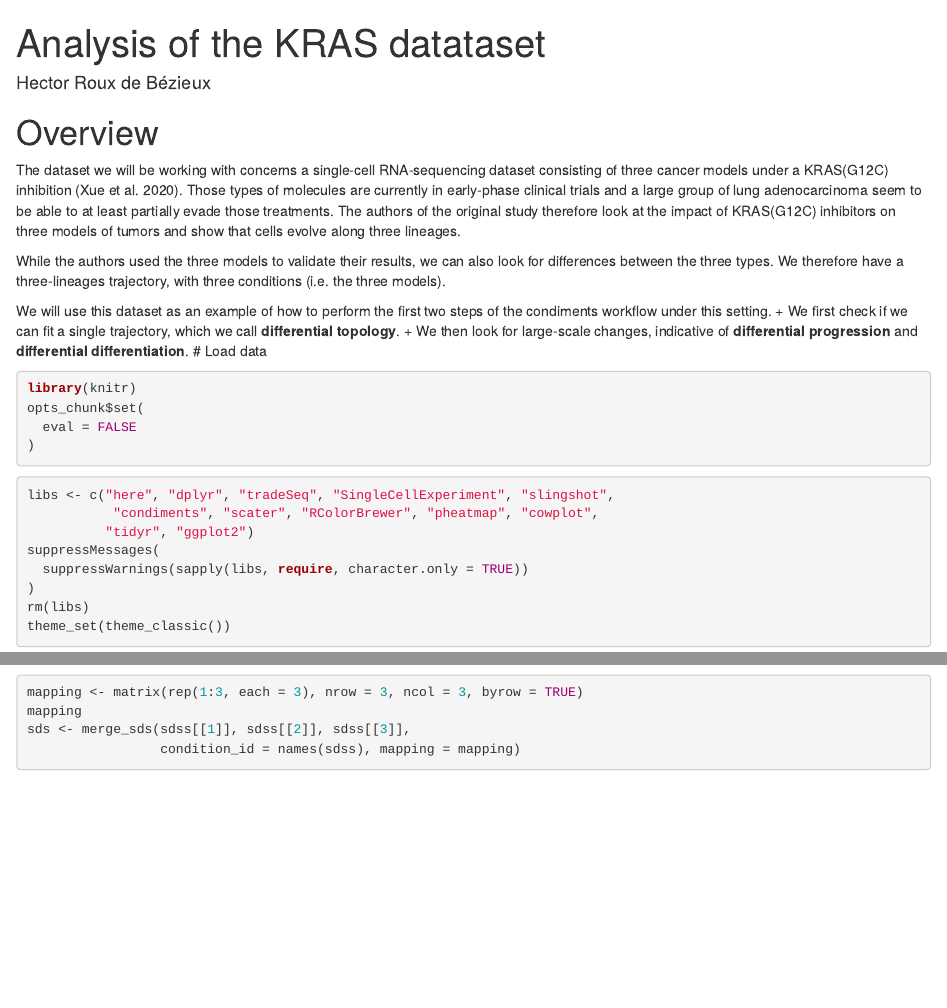
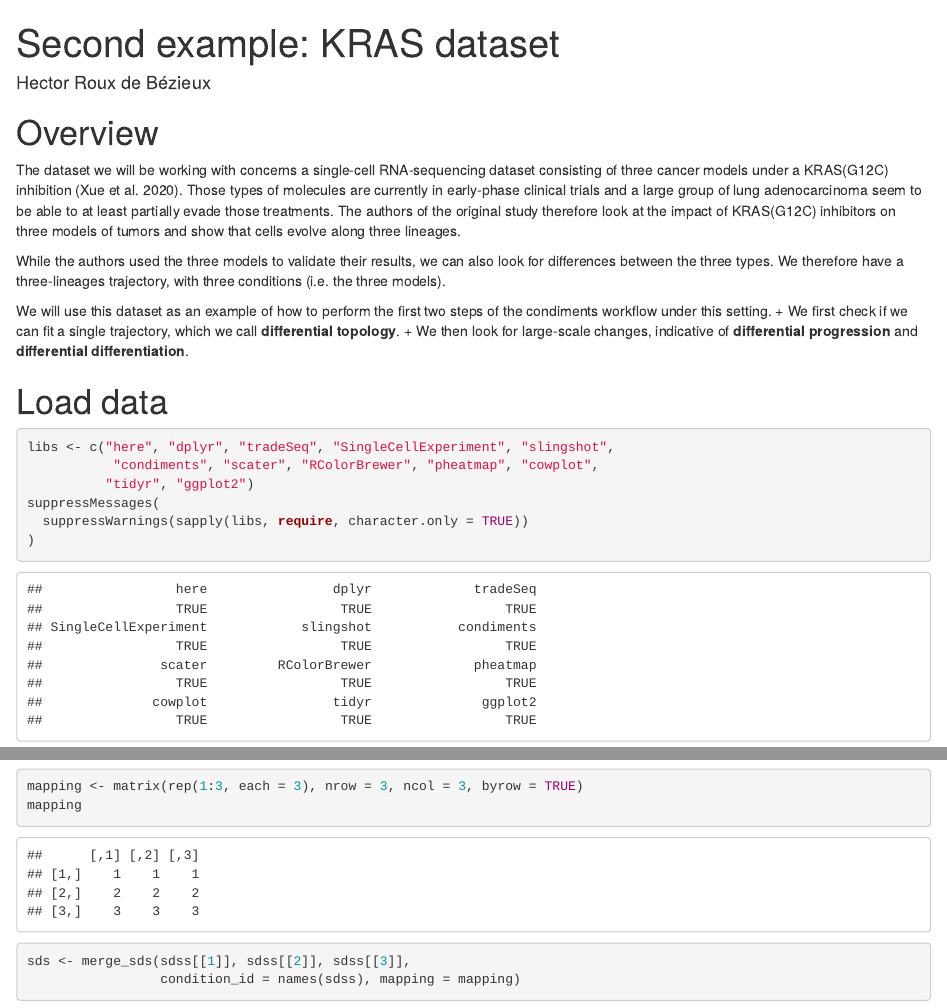
Before and after one commit to HectorRDB/bioc2021trajectories, an R Markdown document (vignettes/KRAS.Rmd): the page in a window 1100 px wide, from its top, and a second part further down, joined at a grey line. Rendered offline with R 4.5, knitr and Pandoc, with nearby package versions; some code elsewhere in the file could not run offline.

Commit message:
with the kras vignette

````diff
--- a/.github/workflows/basic_checks.yaml
+++ b/.github/workflows/basic_checks.yaml
@@ -1,7 +1,7 @@
 on: [push, pull_request]
 
 env:
-  cache-version: v1
+  cache-version: v2
   repo-name: hectorrb/bioc2021trajectories
 
 jobs:
--- a/vignettes/KRAS.Rmd
+++ b/vignettes/KRAS.Rmd
@@ -1,5 +1,5 @@
 ---
-title: 'Analysis of the KRAS datataset'
+title: 'Second example: KRAS dataset'
 author: "Hector Roux de Bézieux"
 bibliography: ref.bib
 output:
@@ -21,15 +21,8 @@ While the authors used the three models to validate their results, we can also l
 We will use this dataset as an example of how to perform the first two steps of the condiments workflow under this setting.
 + We first check if we can fit a single trajectory, which we call **differential topology**.
 + We then look for large-scale changes, indicative of **differential progression** and **differential differentiation**.
+
 # Load data
-
-```{r}
-library(knitr)
-opts_chunk$set(
-  eval = FALSE
-)
-```
-
 
 ```{r}
 libs <- c("here", "dplyr", "tradeSeq", "SingleCellExperiment", "slingshot",
````
Also changed, not shown: vignettes/TGFB.Rmd (+2 -2 lines).
